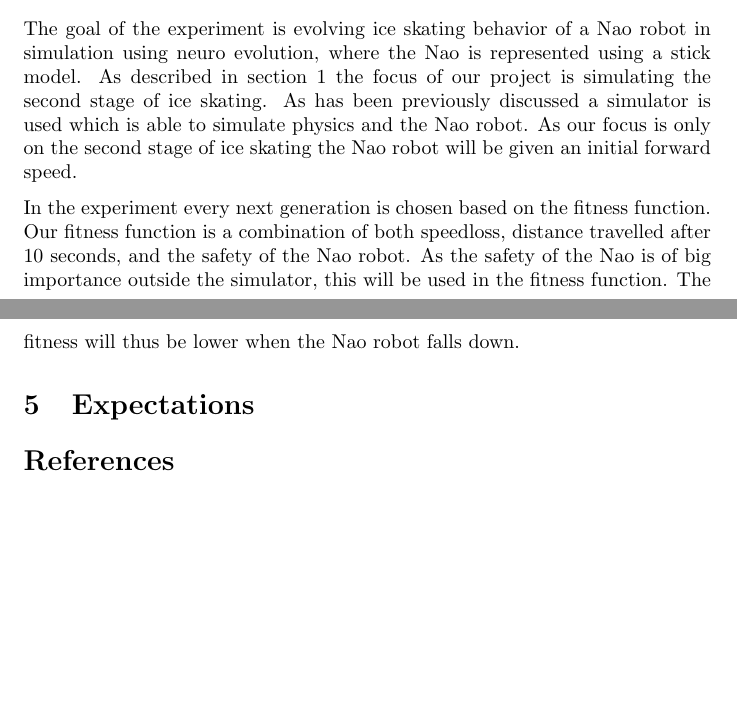
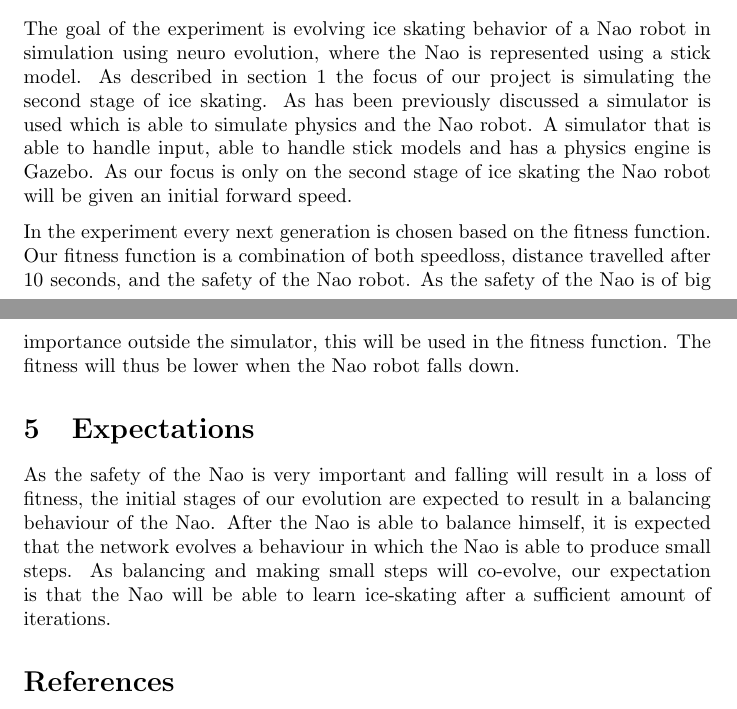
Before and after one commit to bootsman123/naomi-ice-skating, a LaTeX document (Documents/Proposal/Evolutionary Algorithms.tex): two parts of pages 3 and 4 of 4, joined at a grey line, cut so that both start at the same text, the shorter picture padded with empty space. Compiled offline with pdfLaTeX.

Commit message:
Added expectations.

```diff
--- a/Documents/Proposal/Evolutionary Algorithms.tex
+++ b/Documents/Proposal/Evolutionary Algorithms.tex
@@ -83,7 +83,7 @@
 % EXPERIMENT SETUP
 %%%%%%%%%%%%%%%%%%%%%%%%%%%%%%%%%%%%%%%%%%%%%%%%%%%%%%%%%%%%%%%%%%%%%%%%%%%%%%%
 \section{Experiment Setup}
-The goal of the experiment is evolving ice skating behavior of a Nao robot in simulation using neuro evolution, where the Nao is represented using a stick model. As described in section \ref{sec:introduction} the focus of our project is simulating the second stage of ice skating. As has been previously discussed a simulator is used which is able to simulate physics and the Nao robot. As our focus is only on the second stage of ice skating the Nao robot will be given an initial forward speed.
+The goal of the experiment is evolving ice skating behavior of a Nao robot in simulation using neuro evolution, where the Nao is represented using a stick model. As described in section \ref{sec:introduction} the focus of our project is simulating the second stage of ice skating. As has been previously discussed a simulator is used which is able to simulate physics and the Nao robot. A simulator that is able to handle input, able to handle stick models and has a physics engine is Gazebo. As our focus is only on the second stage of ice skating the Nao robot will be given an initial forward speed.
 
 In the experiment every next generation is chosen based on the fitness function. Our fitness function is a combination of both speedloss, distance travelled after 10 seconds, and the safety of the Nao robot. As the safety of the Nao is of big importance outside the simulator, this will be used in the fitness function. The fitness will thus be lower when the Nao robot falls down.
 
@@ -91,6 +91,9 @@
 % EXPECTATIONS
 %%%%%%%%%%%%%%%%%%%%%%%%%%%%%%%%%%%%%%%%%%%%%%%%%%%%%%%%%%%%%%%%%%%%%%%%%%%%%%%
 \section{Expectations}
+\label{sec:expectation}
+
+As the safety of the Nao is very important and falling will result in a loss of fitness, the initial stages of our evolution are expected to result in a balancing behaviour of the Nao. After the Nao is able to balance himself, it is expected that the network evolves a behaviour in which the Nao is able to produce small steps. As balancing and making small steps will co-evolve, our expectation is that the Nao will be able to learn ice-skating after a sufficient amount of iterations.
 
 %%%%%%%%%%%%%%%%%%%%%%%%%%%%%%%%%%%%%%%%%%%%%%%%%%%%%%%%%%%%%%%%%%%%%%%%%%%%%%%
 % BIBLIOGRAPHY
```
